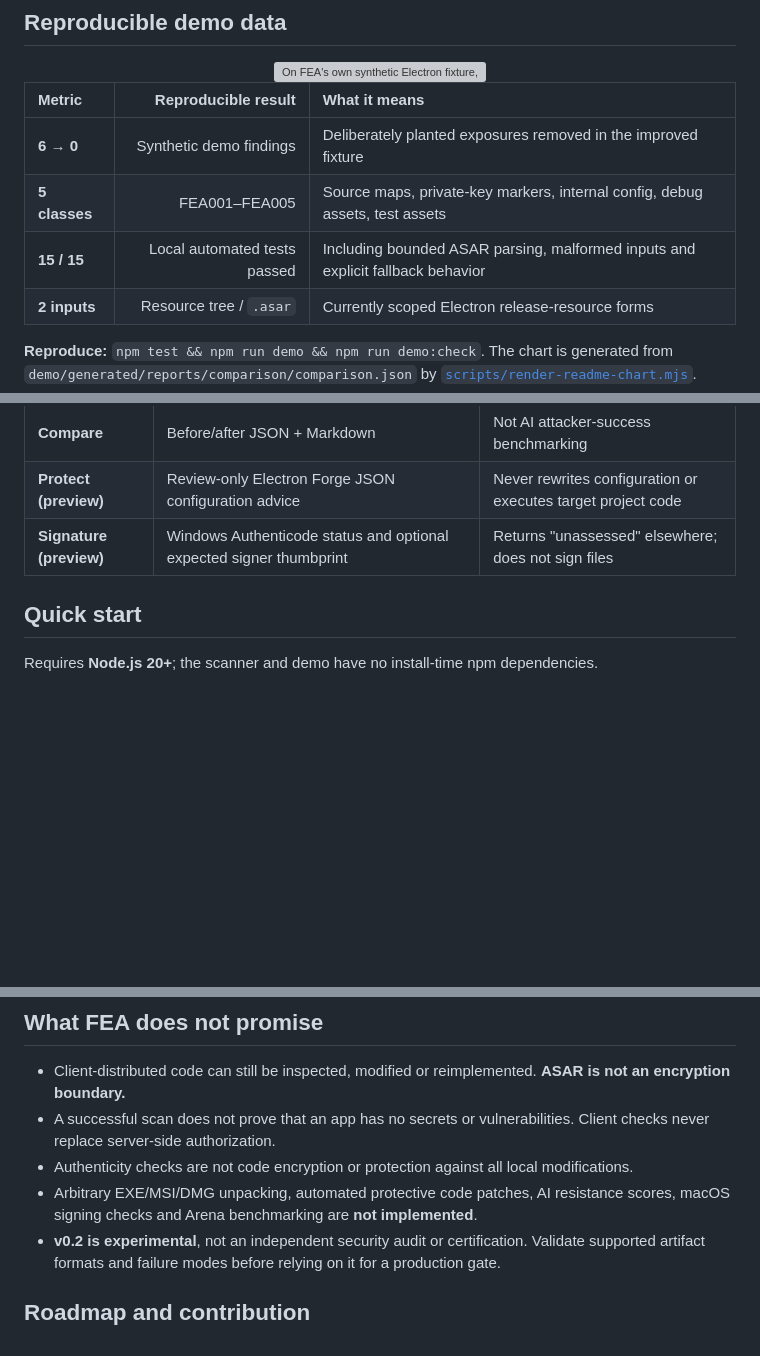
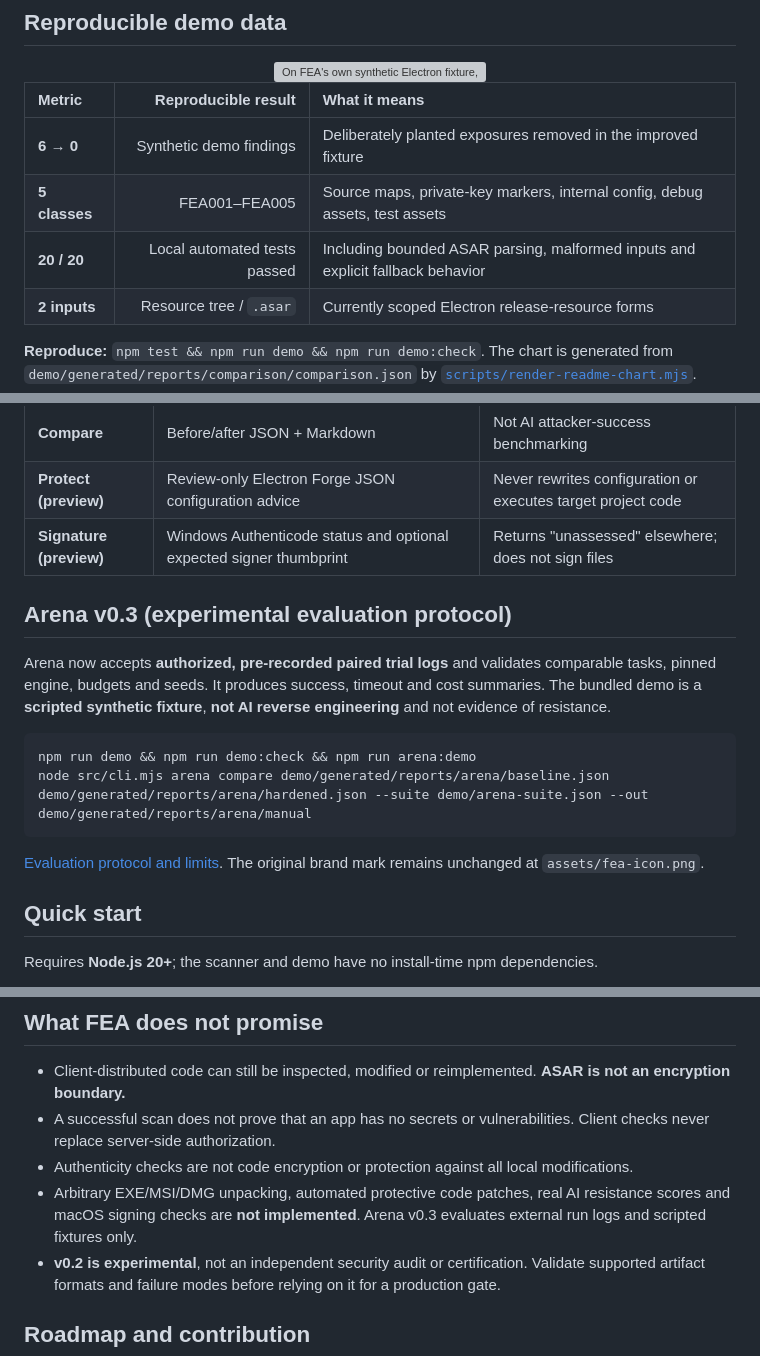
Before and after one commit to MarsBaseX1/forward-engineer-anything, a Markdown page: README.en.md, 3 parts joined by grey strips. Drawn GitHub-style; blank space fills up the shorter version; grey boxes are pictures that could not be loaded.

Commit message:
feat(v0.3): restore original FEA logo and document Arena

````diff
--- a/README.en.md
+++ b/README.en.md
@@ -29,7 +32,7 @@ FEA currently focuses on the Electron release workflow: **audit → sanitized ev
 | :--- | ---: | :--- |
 | **6 → 0** | Synthetic demo findings | Deliberately planted exposures removed in the improved fixture |
 | **5 classes** | FEA001–FEA005 | Source maps, private-key markers, internal config, debug assets, test assets |
-| **15 / 15** | Local automated tests passed | Including bounded ASAR parsing, malformed inputs and explicit fallback behavior |
+| **20 / 20** | Local automated tests passed | Including bounded ASAR parsing, malformed inputs and explicit fallback behavior |
 | **2 inputs** | Resource tree / `.asar` | Currently scoped Electron release-resource forms |
 
 **Reproduce:** `npm test && npm run demo && npm run demo:check`. The chart is generated from `demo/generated/reports/comparison/comparison.json` by [`scripts/render-readme-chart.mjs`](scripts/render-readme-chart.mjs).
@@ -60,6 +63,17 @@ flowchart LR
 | **Compare** | Before/after JSON + Markdown | Not AI attacker-success benchmarking |
 | **Protect (preview)** | Review-only Electron Forge JSON configuration advice | Never rewrites configuration or executes target project code |
 | **Signature (preview)** | Windows Authenticode status and optional expected signer thumbprint | Returns "unassessed" elsewhere; does not sign files |
+
+## Arena v0.3 (experimental evaluation protocol)
+
+Arena now accepts **authorized, pre-recorded paired trial logs** and validates comparable tasks, pinned engine, budgets and seeds. It produces success, timeout and cost summaries. The bundled demo is a **scripted synthetic fixture**, **not AI reverse engineering** and not evidence of resistance.
+
+```bash
+npm run demo && npm run demo:check && npm run arena:demo
+node src/cli.mjs arena compare demo/generated/reports/arena/baseline.json demo/generated/reports/arena/hardened.json --suite demo/arena-suite.json --out demo/generated/reports/arena/manual
+```
+
+[Evaluation protocol and limits](docs/ARENA.md). The original brand mark remains unchanged at `assets/fea-icon.png`.
 
 ## Quick start
 
@@ -107,7 +121,7 @@ This table describes **scope, not security superiority**. No cross-project bench
 - Client-distributed code can still be inspected, modified or reimplemented. **ASAR is not an encryption boundary.**
 - A successful scan does not prove that an app has no secrets or vulnerabilities. Client checks never replace server-side authorization.
 - Authenticity checks are not code encryption or protection against all local modifications.
-- Arbitrary EXE/MSI/DMG unpacking, automated protective code patches, AI resistance scores, macOS signing checks and Arena benchmarking are **not implemented**.
+- Arbitrary EXE/MSI/DMG unpacking, automated protective code patches, real AI resistance scores and macOS signing checks are **not implemented**. Arena v0.3 evaluates external run logs and scripted fixtures only.
 - **v0.2 is experimental**, not an independent security audit or certification. Validate supported artifact formats and failure modes before relying on it for a production gate.
 
 ## Roadmap and contribution
````
Also changed, not shown: other parts of README.en.md (+3 -0 lines).
